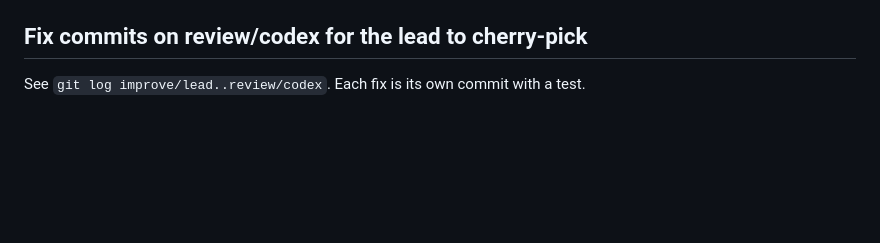
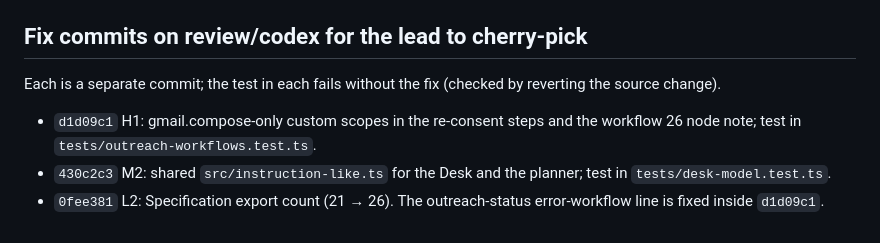
Before and after one commit to Azzbee/Tend-n8n, a Markdown page: docs/review/review.md, the part around the change. GitHub-like rendering; blank space fills up the shorter version.

Commit message:
List the review fix commits for cherry-picking
Co-Authored-By: Claude Opus 5.5 (1M context) <noreply@anthropic.com>

```diff
--- a/docs/review/review.md
+++ b/docs/review/review.md
@@ -97,4 +97,8 @@ Failing scenario: Adam types `/dismiss c-123` in the control chat; the guard map
 
 ## Fix commits on review/codex for the lead to cherry-pick
 
-See `git log improve/lead..review/codex`. Each fix is its own commit with a test.
+Each is a separate commit; the test in each fails without the fix (checked by reverting the source change).
+
+- `d1d09c1` H1: gmail.compose-only custom scopes in the re-consent steps and the workflow 26 node note; test in `tests/outreach-workflows.test.ts`.
+- `430c2c3` M2: shared `src/instruction-like.ts` for the Desk and the planner; test in `tests/desk-model.test.ts`.
+- `0fee381` L2: Specification export count (21 → 26). The outreach-status error-workflow line is fixed inside `d1d09c1`.
```
